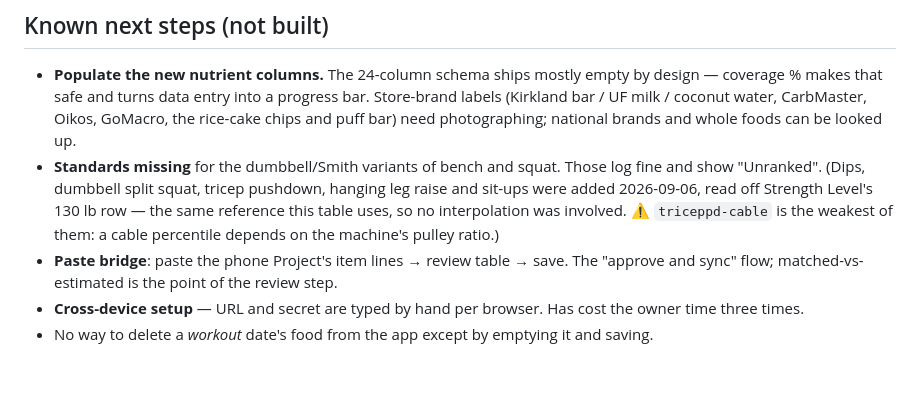
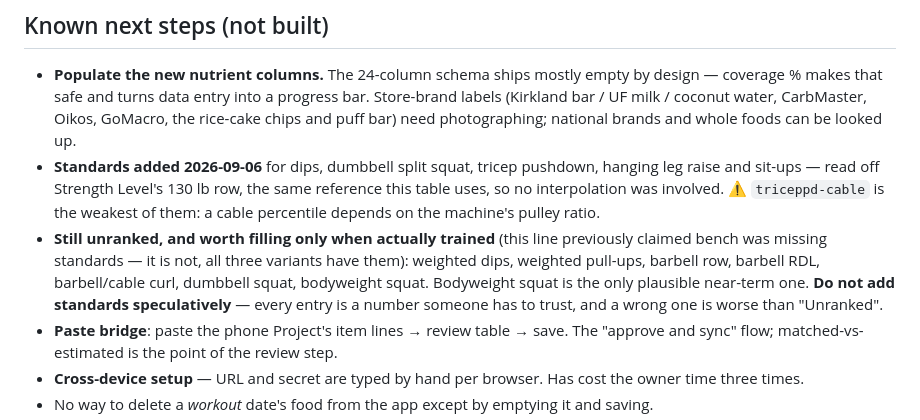
Before and after one commit to Patrick-Leary/workout-log, a Markdown page: CLAUDE.md, the part around the change. Drawn GitHub-style; blank space fills up the shorter version.

Commit message:
Correct the standards gap list: bench was never missing standards

```diff
--- a/CLAUDE.md
+++ b/CLAUDE.md
@@ -170,11 +170,15 @@ common "it's broken" cause, closely followed by sync settings being per-browser.
   coverage % makes that safe and turns data entry into a progress bar. Store-brand labels
   (Kirkland bar / UF milk / coconut water, CarbMaster, Oikos, GoMacro, the rice-cake chips and
   puff bar) need photographing; national brands and whole foods can be looked up.
-- **Standards missing** for the dumbbell/Smith variants of bench and squat. Those log fine and
-  show "Unranked". (Dips, dumbbell split squat, tricep pushdown, hanging leg raise and sit-ups
-  were added 2026-09-06, read off Strength Level's 130 lb row — the same reference this table
-  uses, so no interpolation was involved. ⚠️ `triceppd-cable` is the weakest of them: a cable
-  percentile depends on the machine's pulley ratio.)
+- **Standards added 2026-09-06** for dips, dumbbell split squat, tricep pushdown, hanging leg
+  raise and sit-ups — read off Strength Level's 130 lb row, the same reference this table uses,
+  so no interpolation was involved. ⚠️ `triceppd-cable` is the weakest of them: a cable
+  percentile depends on the machine's pulley ratio.
+- **Still unranked, and worth filling only when actually trained** (this line previously claimed
+  bench was missing standards — it is not, all three variants have them): weighted dips, weighted
+  pull-ups, barbell row, barbell RDL, barbell/cable curl, dumbbell squat, bodyweight squat.
+  Bodyweight squat is the only plausible near-term one. **Do not add standards speculatively** —
+  every entry is a number someone has to trust, and a wrong one is worse than "Unranked".
 - **Paste bridge**: paste the phone Project's item lines → review table → save. The "approve and
   sync" flow; matched-vs-estimated is the point of the review step.
 - **Cross-device setup** — URL and secret are typed by hand per browser. Has cost the owner time
```
